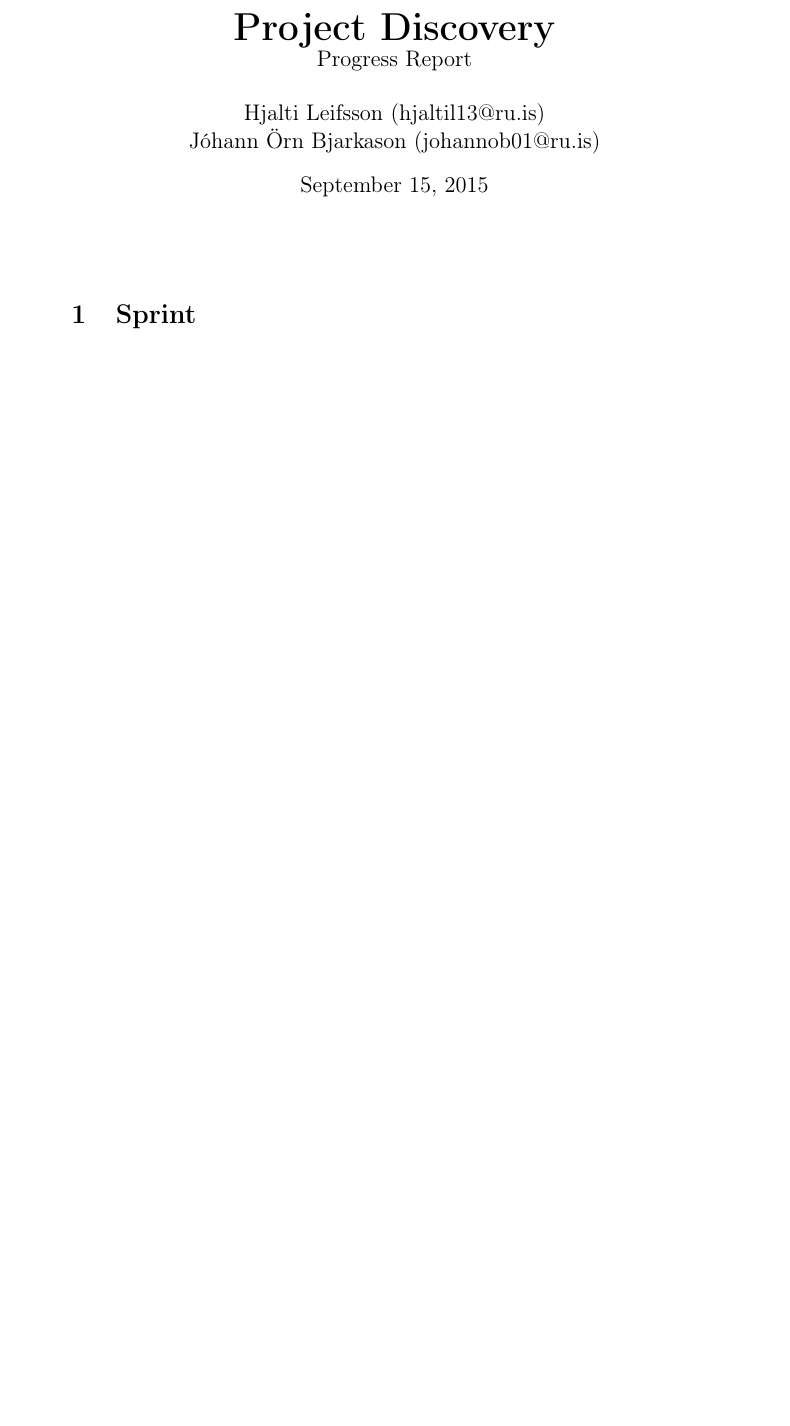
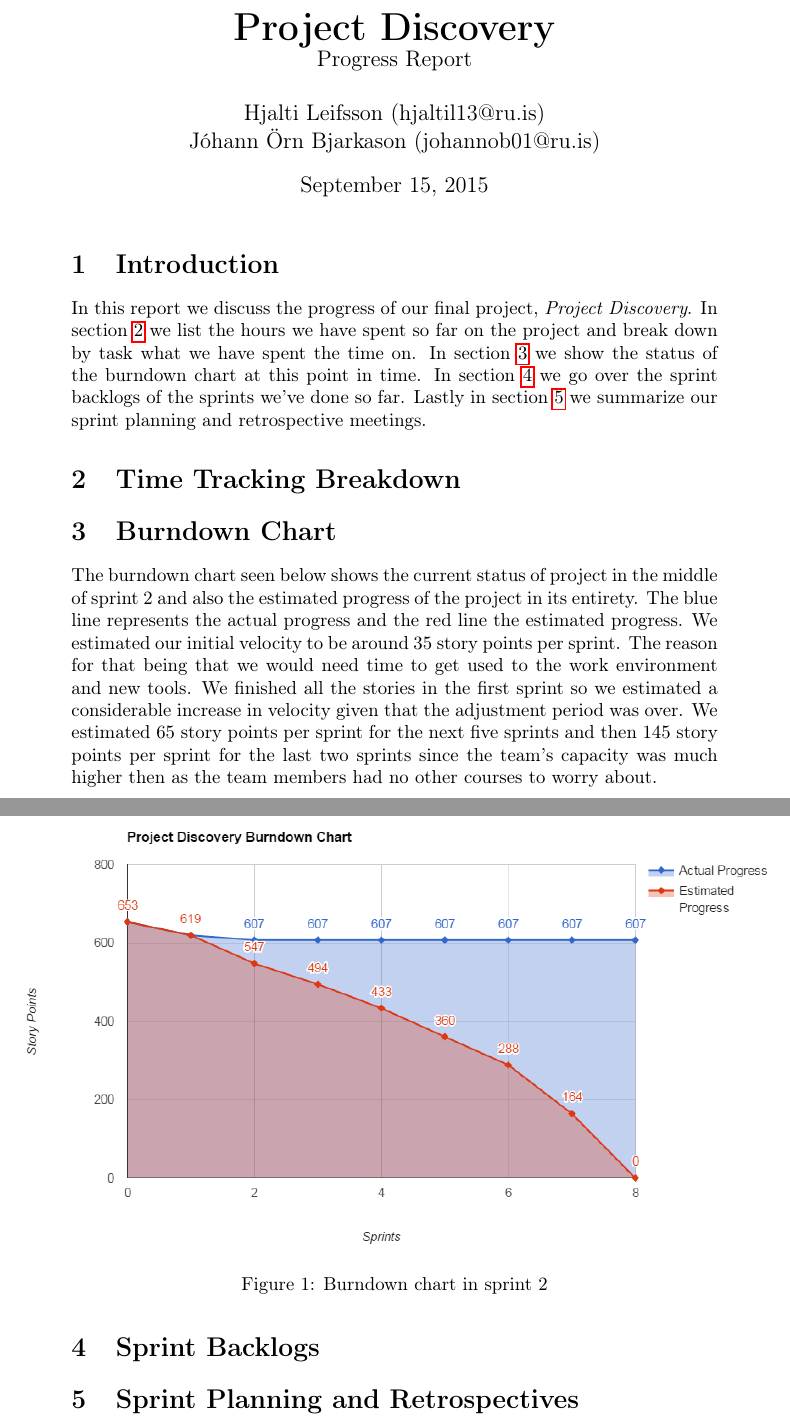
Before and after one commit to johannbjarka/final-project-reports, a LaTeX document (Progress report 1/main.tex, which reads Progress report 1/sections/backlog.tex, Progress report 1/sections/burndown.tex, Progress report 1/sections/introduction.tex): part of the page before the commit and two parts of pages 1 and 2 of 2 after it, the two joined at a grey line, cut so that both start at the same text, the shorter picture padded with empty space. Compiled offline with pdfLaTeX.

Commit message:
Made progress on progress report

```diff
--- a/Progress report 1/main.tex
+++ b/Progress report 1/main.tex
@@ -6,6 +6,8 @@
 \usepackage{amsmath}
 \usepackage{graphicx}
 \usepackage{url}
+\usepackage{float}
+\usepackage{hyperref}
 
 \author{Hjalti Leifsson (hjaltil13@ru.is)\\Jóhann Örn Bjarkason (johannob01@ru.is)}
 \title{
--- a/Progress report 1/sections/backlog.tex
+++ b/Progress report 1/sections/backlog.tex
@@ -1 +1 @@
-\section{Sprint }\label{backlog}
+\section{Sprint Backlogs}\label{sec:backlog}
--- a/Progress report 1/sections/burndown.tex
+++ b/Progress report 1/sections/burndown.tex
@@ -0,0 +1,9 @@
+\section{Burndown Chart}\label{sec:burndown}
+The burndown chart seen below shows the current status of project in the middle of sprint 2 and also the estimated progress of the project in its entirety. The blue line represents the actual progress and the red line the estimated progress. We estimated our initial velocity to be around 35 story points per sprint. The reason for that being that we would need time to get used to the work environment and new tools. We finished all the stories in the first sprint so we estimated a considerable increase in velocity given that the adjustment period was over. We estimated 65 story points per sprint for the next five sprints and then 145 story points per sprint for the last two sprints since the team's capacity was much higher then as the team members had no other courses to worry about.
+
+\begin{figure}[H]
+	\centering
+
+    \centerline{\includegraphics[scale=0.6]{bdchart.png}}
+    \caption{\label{fig:PD}Burndown chart in sprint 2}
+\end{figure}
--- /dev/null
+++ b/Progress report 1/sections/introduction.tex
@@ -0,0 +1,3 @@
+\section{Introduction}\label{sec:introduction}
+
+In this report we discuss the progress of our final project, \emph{Project Discovery}. In section~\ref{sec:time} we list the hours we have spent so far on the project and break down by task what we have spent the time on. In section~\ref{sec:burndown} we show the status of the burndown chart at this point in time. In section~\ref{sec:backlog} we go over the sprint backlogs of the sprints we've done so far. Lastly in section~\ref{sec:retrospectives} we summarize our sprint planning and retrospective meetings.
--- a/Progress report 1/sections/retrospectives.tex
+++ b/Progress report 1/sections/retrospectives.tex
@@ -0,0 +1 @@
+\section{Sprint Planning and Retrospectives}\label{sec:retrospectives}
--- a/Progress report 1/sections/time.tex
+++ b/Progress report 1/sections/time.tex
@@ -0,0 +1 @@
+\section{Time Tracking Breakdown }\label{sec:time}
```
Also changed, not shown: Progress report 1/bdchart.png (added).
